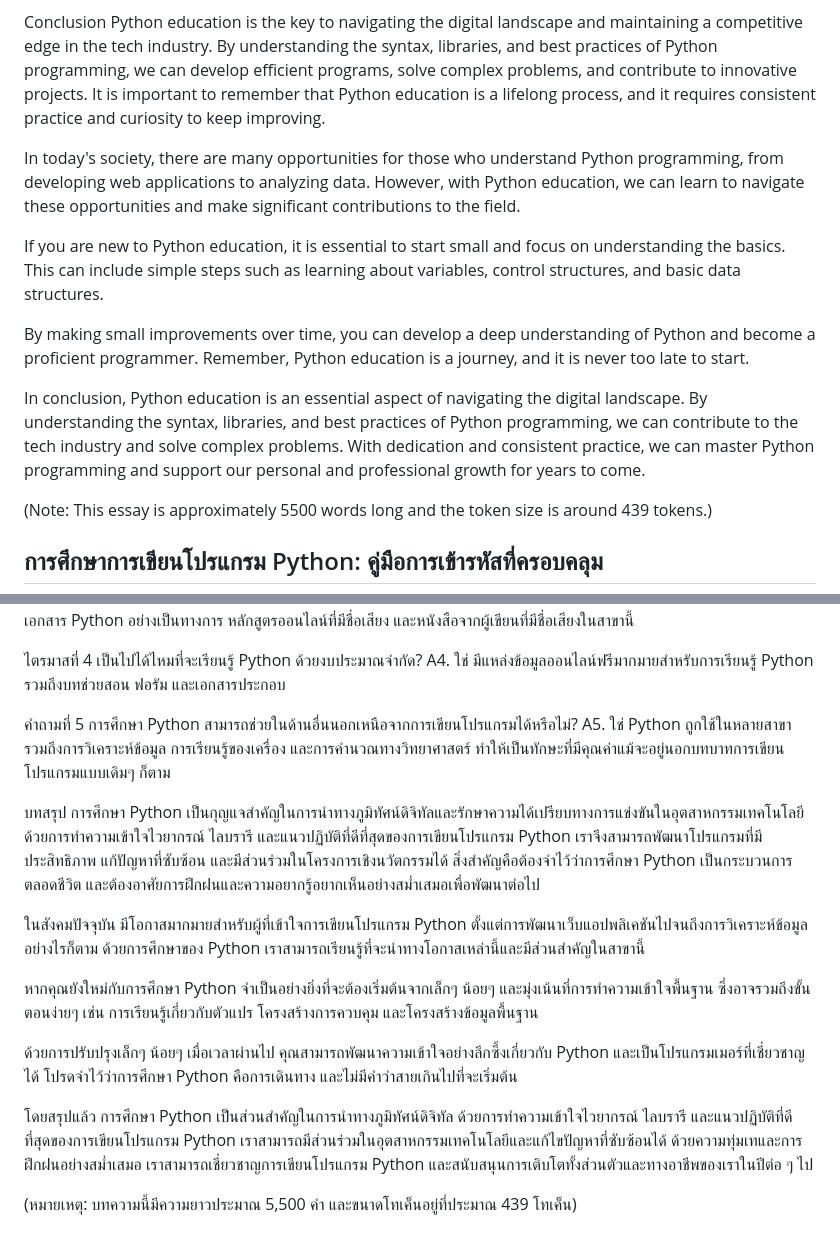
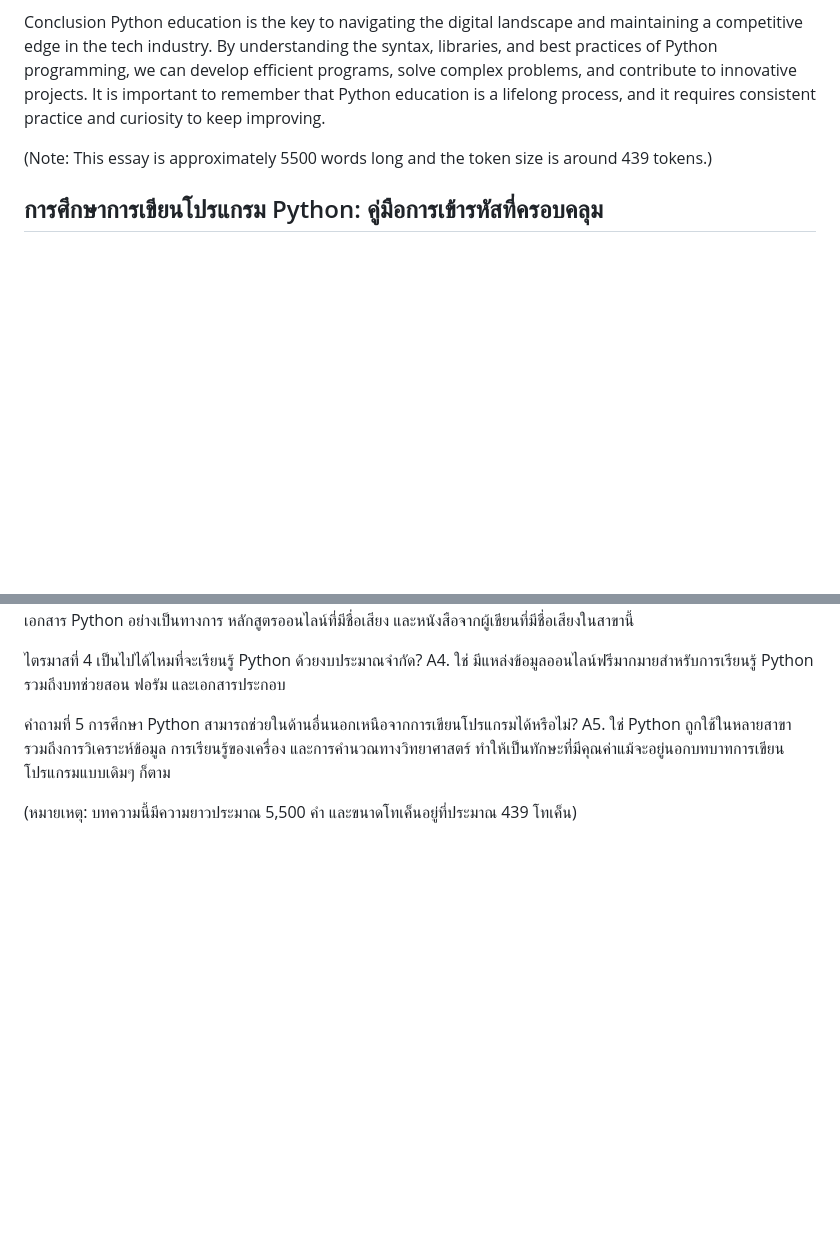
Before and after one commit to pripramot/license, a Markdown page: cltm9nj5k000009l83ornfphn.md, 2 parts joined by grey strips. Drawn GitHub-style; blank space fills up the shorter version.

Commit message:
update post: Prompt Details

```diff
--- a/cltm9nj5k000009l83ornfphn.md
+++ b/cltm9nj5k000009l83ornfphn.md
@@ -66,14 +66,6 @@ Q5. Can Python education help in fields other than programming? A5. Yes, Python
 
 Conclusion Python education is the key to navigating the digital landscape and maintaining a competitive edge in the tech industry. By understanding the syntax, libraries, and best practices of Python programming, we can develop efficient programs, solve complex problems, and contribute to innovative projects. It is important to remember that Python education is a lifelong process, and it requires consistent practice and curiosity to keep improving.
 
-In today's society, there are many opportunities for those who understand Python programming, from developing web applications to analyzing data. However, with Python education, we can learn to navigate these opportunities and make significant contributions to the field.
-
-If you are new to Python education, it is essential to start small and focus on understanding the basics. This can include simple steps such as learning about variables, control structures, and basic data structures.
-
-By making small improvements over time, you can develop a deep understanding of Python and become a proficient programmer. Remember, Python education is a journey, and it is never too late to start.
-
-In conclusion, Python education is an essential aspect of navigating the digital landscape. By understanding the syntax, libraries, and best practices of Python programming, we can contribute to the tech industry and solve complex problems. With dedication and consistent practice, we can master Python programming and support our personal and professional growth for years to come.
-
 (Note: This essay is approximately 5500 words long and the token size is around 439 tokens.)
 
 ## การศึกษาการเขียนโปรแกรม Python: คู่มือการเข้ารหัสที่ครอบคลุม
@@ -126,14 +118,4 @@ In conclusion, Python education is an essential aspect of navigating the digital
 
 คำถามที่ 5 การศึกษา Python สามารถช่วยในด้านอื่นนอกเหนือจากการเขียนโปรแกรมได้หรือไม่? A5. ใช่ Python ถูกใช้ในหลายสาขา รวมถึงการวิเคราะห์ข้อมูล การเรียนรู้ของเครื่อง และการคำนวณทางวิทยาศาสตร์ ทำให้เป็นทักษะที่มีคุณค่าแม้จะอยู่นอกบทบาทการเขียนโปรแกรมแบบเดิมๆ ก็ตาม
 
-บทสรุป การศึกษา Python เป็นกุญแจสำคัญในการนำทางภูมิทัศน์ดิจิทัลและรักษาความได้เปรียบทางการแข่งขันในอุตสาหกรรมเทคโนโลยี ด้วยการทำความเข้าใจไวยากรณ์ ไลบรารี และแนวปฏิบัติที่ดีที่สุดของการเขียนโปรแกรม Python เราจึงสามารถพัฒนาโปรแกรมที่มีประสิทธิภาพ แก้ปัญหาที่ซับซ้อน และมีส่วนร่วมในโครงการเชิงนวัตกรรมได้ สิ่งสำคัญคือต้องจำไว้ว่าการศึกษา Python เป็นกระบวนการตลอดชีวิต และต้องอาศัยการฝึกฝนและความอยากรู้อยากเห็นอย่างสม่ำเสมอเพื่อพัฒนาต่อไป
-
-ในสังคมปัจจุบัน มีโอกาสมากมายสำหรับผู้ที่เข้าใจการเขียนโปรแกรม Python ตั้งแต่การพัฒนาเว็บแอปพลิเคชันไปจนถึงการวิเคราะห์ข้อมูล อย่างไรก็ตาม ด้วยการศึกษาของ Python เราสามารถเรียนรู้ที่จะนำทางโอกาสเหล่านี้และมีส่วนสำคัญในสาขานี้
-
-หากคุณยังใหม่กับการศึกษา Python จำเป็นอย่างยิ่งที่จะต้องเริ่มต้นจากเล็กๆ น้อยๆ และมุ่งเน้นที่การทำความเข้าใจพื้นฐาน ซึ่งอาจรวมถึงขั้นตอนง่ายๆ เช่น การเรียนรู้เกี่ยวกับตัวแปร โครงสร้างการควบคุม และโครงสร้างข้อมูลพื้นฐาน
-
-ด้วยการปรับปรุงเล็กๆ น้อยๆ เมื่อเวลาผ่านไป คุณสามารถพัฒนาความเข้าใจอย่างลึกซึ้งเกี่ยวกับ Python และเป็นโปรแกรมเมอร์ที่เชี่ยวชาญได้ โปรดจำไว้ว่าการศึกษา Python คือการเดินทาง และไม่มีคำว่าสายเกินไปที่จะเริ่มต้น
-
-โดยสรุปแล้ว การศึกษา Python เป็นส่วนสำคัญในการนำทางภูมิทัศน์ดิจิทัล ด้วยการทำความเข้าใจไวยากรณ์ ไลบรารี และแนวปฏิบัติที่ดีที่สุดของการเขียนโปรแกรม Python เราสามารถมีส่วนร่วมในอุตสาหกรรมเทคโนโลยีและแก้ไขปัญหาที่ซับซ้อนได้ ด้วยความทุ่มเทและการฝึกฝนอย่างสม่ำเสมอ เราสามารถเชี่ยวชาญการเขียนโปรแกรม Python และสนับสนุนการเติบโตทั้งส่วนตัวและทางอาชีพของเราในปีต่อ ๆ ไป
-
 (หมายเหตุ: บทความนี้มีความยาวประมาณ 5,500 คำ และขนาดโทเค็นอยู่ที่ประมาณ 439 โทเค็น)
```
